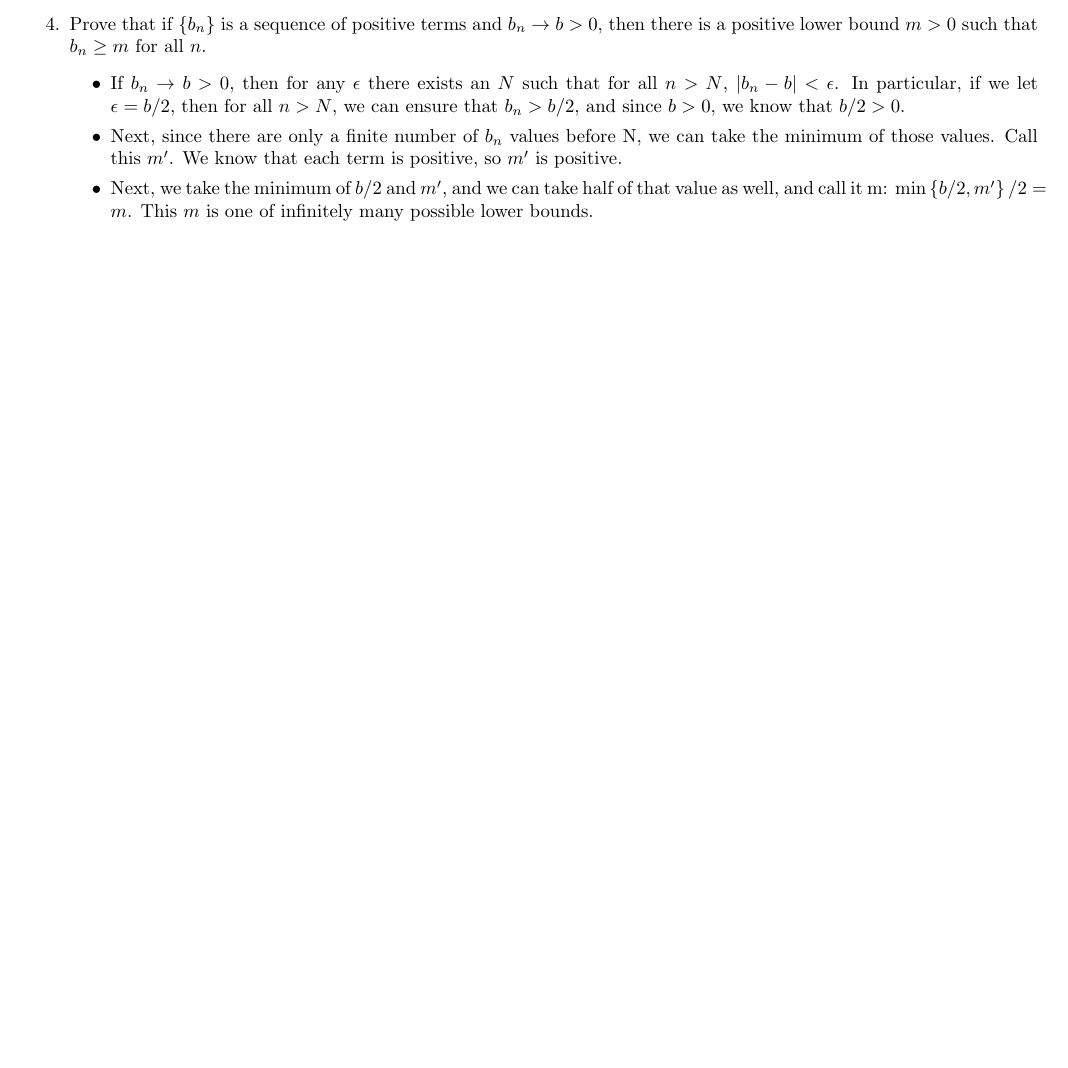
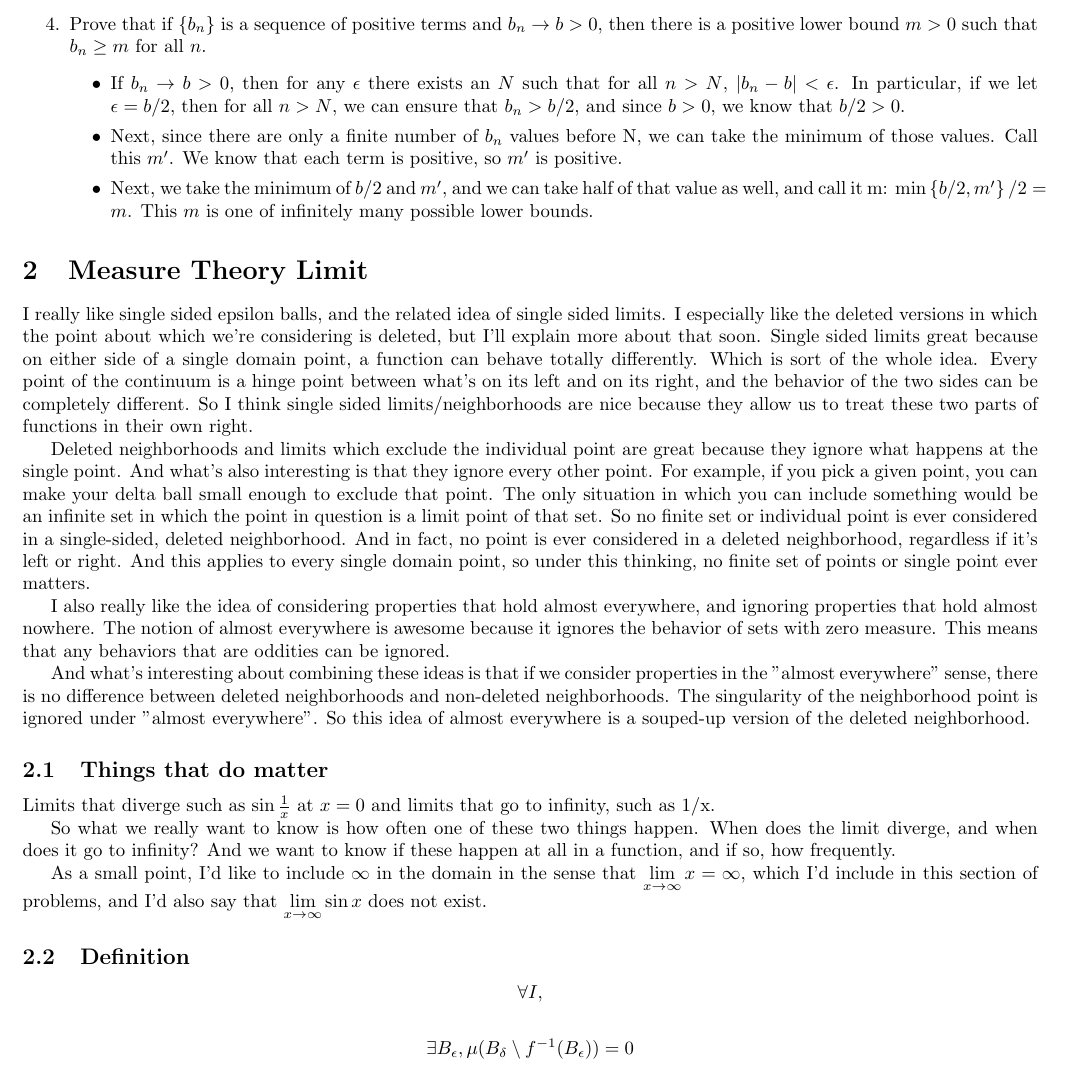
Before and after one commit to GSmithApps/Real-Analysis, a LaTeX document (main.tex): part of page 4 of 4, cut so that both start at the same text, the shorter picture padded with empty space. Compiled offline with pdfLaTeX.

Commit message:
added thing on measure theory limit

```diff
--- a/main.tex
+++ b/main.tex
@@ -88,4 +88,27 @@
 
 
 
+\section{Measure Theory Limit}
+
+I really like single sided epsilon balls, and the related idea of single sided limits.  I especially like the deleted versions in which the point about which we're considering is deleted, but I'll explain more about that soon.  Single sided limits great because on either side of a single domain point, a function can behave totally differently. Which is sort of the whole idea. Every point of the continuum is a hinge point between what's on its left and on its right, and the behavior of the two sides can be completely different. So I think single sided limits/neighborhoods are nice because they allow us to treat these two parts of functions in their own right.
+
+Deleted neighborhoods and limits which exclude the individual point are great because they ignore what happens at the single point. And what's also interesting is that they ignore every other point. For example, if you pick a given point, you can make your delta ball small enough to exclude that point. The only situation in which you can include something would be an infinite set in which the point in question is a limit point of that set. So no finite set or individual point is ever considered in a single-sided, deleted neighborhood. And in fact, no point is ever considered in a deleted neighborhood, regardless if it's left or right. And this applies to every single domain point, so under this thinking, no finite set of points or single point ever matters.
+
+I also really like the idea of considering properties that hold almost everywhere, and ignoring properties that hold almost nowhere. The notion of almost everywhere is awesome because it ignores the behavior of sets with zero measure. This means that any behaviors that are oddities can be ignored.
+
+And what's interesting about combining these ideas is that if we consider properties in the "almost everywhere" sense, there is no difference between deleted neighborhoods and non-deleted neighborhoods. The singularity of the neighborhood point is ignored under "almost everywhere".  So this idea of almost everywhere is a souped-up version of the deleted neighborhood.
+
+\subsection{Things that do matter}
+Limits that diverge such as $\sin \frac{1}{x}$ at $x=0$ and limits that go to infinity, such as 1/x.
+
+So what we really want to know is how often one of these two things happen. When does the limit diverge, and when does it go to infinity? And we want to know if these happen at all in a function, and if so, how frequently.
+
+As a small point, I'd like to include $\infty$ in the domain in the sense that $\displaystyle \lim_{x \to \infty} x = \infty$, which I'd include in this section of problems, and I'd also say that $\displaystyle \lim_{x \to \infty} \sin x$ does not exist.
+
+\subsection{Definition}
+
+$$\forall I, $$
+
+$$\exists B_{\epsilon} , \mu(B_{\delta} \setminus f^{-1}(B_\epsilon)) = 0$$
+
 \end{document}
```
Also changed, not shown: main.pdf.
